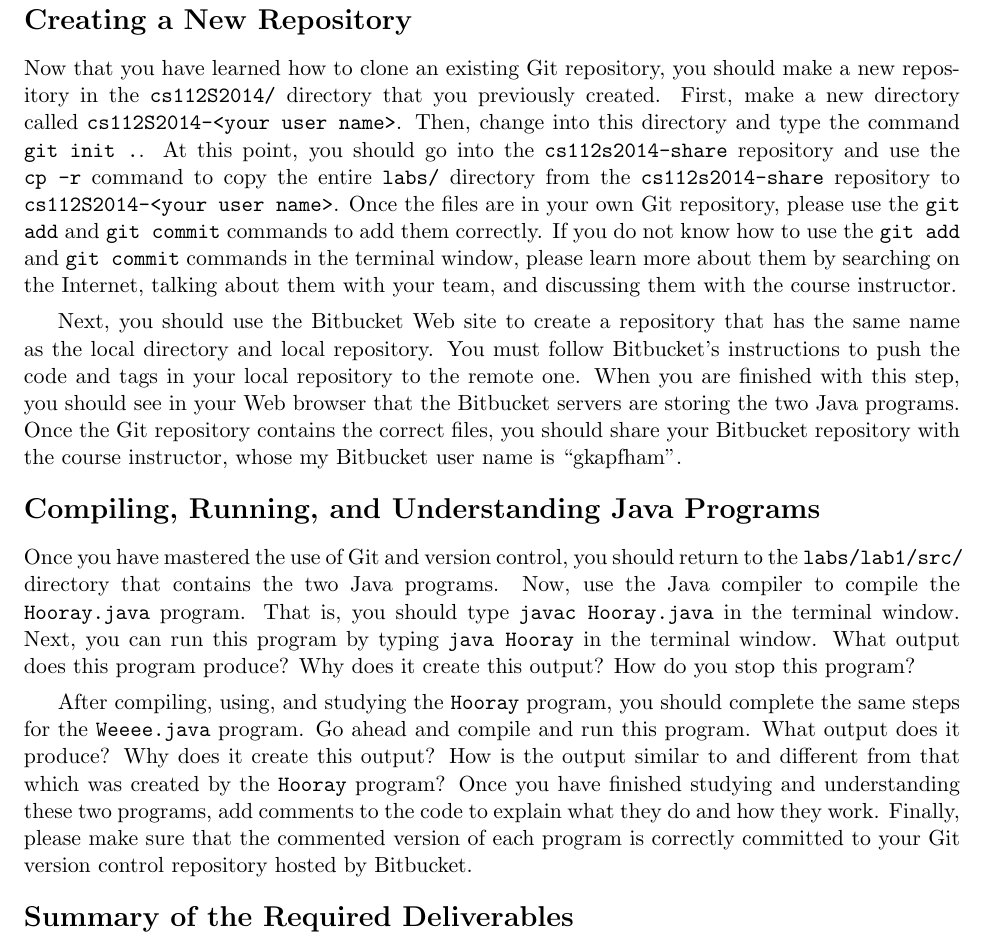
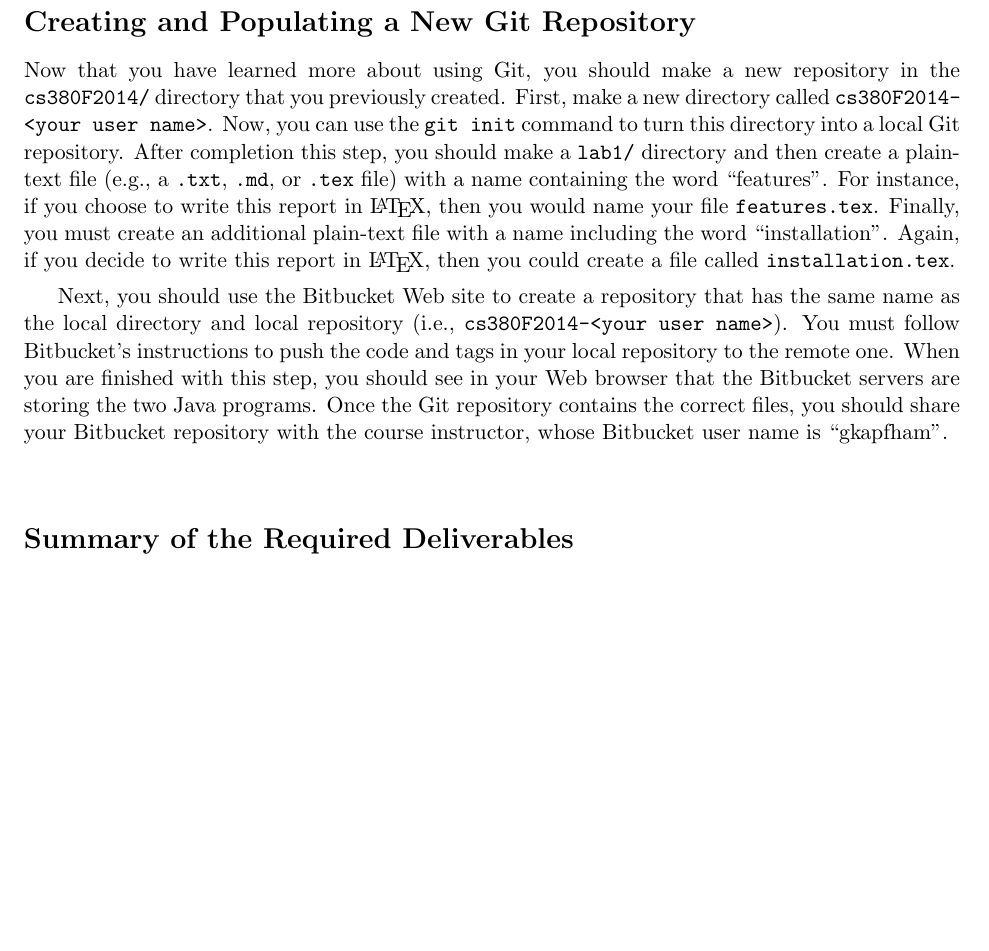
Before and after one commit to gkapfham/cs380F2014, a LaTeX document (labs/lab1/cs380F2014-lab1.tex): part of page 2 of 3 before the commit and part of page 2 of 2 after it, cut so that both start at the same text, the shorter picture padded with empty space. Compiled offline with pdfLaTeX; a LaTeX package or settings file that is missing is left out.

Commit message:
Finishing a draft of the content in lab1 about using Bitbucket.

```diff
--- a/labs/lab1/cs380F2014-lab1.tex
+++ b/labs/lab1/cs380F2014-lab1.tex
@@ -69,41 +69,34 @@
 
 \end{enumerate}
 
-\section*{Creating a New Repository}
+\section*{Creating and Populating a New Git Repository}
 
-Now that you have learned how to clone an existing Git repository, you should make a new repository in the {\tt
-cs112S2014/} directory that you previously created.  First, make a new directory called {\tt cs112S2014-<your user
-name>}. Then, change into this directory and type the command {\tt git init .}.  At this point, you should go into the
-{\tt cs112s2014-share} repository and use the {\tt cp -r} command to copy the entire {\tt labs/} directory from the {\tt
-cs112s2014-share} repository to {\tt cs112S2014-<your user name>}.  Once the files are in your own Git repository,
-please use the {\tt git add} and {\tt git commit} commands to add them correctly. If you do not know how to use the {\tt
-git add} and {\tt git commit} commands in the terminal window, please learn more about them by searching on the
-Internet, talking about them with your team, and discussing them with the course instructor.
+Now that you have learned more about using Git, you should make a new repository in the {\tt cs380F2014/} directory that
+you previously created.  First, make a new directory called {\tt cs380F2014\-<your user name>}. Now, you can use the
+{\tt git init} command to turn this directory into a local Git repository.  After completion this step, you should
+make a {\tt lab1/} directory and then create a plain-text file (e.g., a {\tt .txt}, {\tt .md}, or {\tt .tex} file) with
+a name containing the word ``features''.  For instance, if you choose to write this report in \LaTeX, then you would
+name your file {\tt features.tex}. Finally, you must create an additional plain-text file with a name including the word
+``installation''.  Again, if you decide to write this report in \LaTeX, then you could create a file called {\tt
+  installation.tex}.
 
 Next, you should use the Bitbucket Web site to create a repository that has the same name as the local directory and
-local repository.  You must follow Bitbucket's instructions to push the code and tags in your local repository to the
-remote one. When you are finished with this step, you should see in your Web browser that the Bitbucket servers are
-storing the two Java programs. Once the Git repository contains the correct files, you should share your Bitbucket
-repository with the course instructor, whose my Bitbucket user name is ``gkapfham''.
+local repository (i.e., {\tt cs380F2014-<your user name>}).  You must follow Bitbucket's instructions to push the code
+and tags in your local repository to the remote one. When you are finished with this step, you should see in your Web
+browser that the Bitbucket servers are storing the two Java programs. Once the Git repository contains the correct
+files, you should share your Bitbucket repository with the course instructor, whose Bitbucket user name is ``gkapfham''.
+
+% At this point, you should go into the
+% {\tt cs112s2014-share} repository and use the {\tt cp -r} command to copy the entire {\tt labs/} directory from the {\tt
+% cs112s2014-share} repository to {\tt cs380F2014-<your user name>}.  Once the files are in your own Git repository,
+% please use the {\tt git add} and {\tt git commit} commands to add them correctly. If you do not know how to use the {\tt
+% git add} and {\tt git commit} commands in the terminal window, please learn more about them by searching on the
+% Internet, talking about them with your team, and discussing them with the course instructor.
+
+\section*{}
 
 
-\section*{Compiling, Running, and Understanding Java Programs}
 
-  Once you have mastered the use of Git and version control, you should return to the {\tt labs/lab1/src/} directory that
-  contains the two Java programs. Now, use the Java compiler to compile the {\tt Hooray.java} program.  That is, you
-  should type {\tt javac Hooray.java} in the terminal window.  Next, you can run this program by typing {\tt java
-  Hooray} in the terminal window.  What output does this program produce?  Why does it create this output? How do you
-  stop this program?
-
-  After compiling, using, and studying the {\tt Hooray} program, you should complete the same steps for the {\tt
-  Weeee.java} program. Go ahead and compile and run this program.  What output does it produce? Why does it create this
-  output? How is the output similar to and different from that which was created by the {\tt Hooray} program? Once you
-  have finished studying and understanding these two programs, add comments to the code to explain what they do and how
-  they work. Finally, please make sure that the commented version of each program is correctly committed to your Git
-  version control repository hosted by Bitbucket.
-
-  % After you
-  % are done running both of these programs, you should write a short one-page report that explains:
 
 \section*{Summary of the Required Deliverables}
 
```
